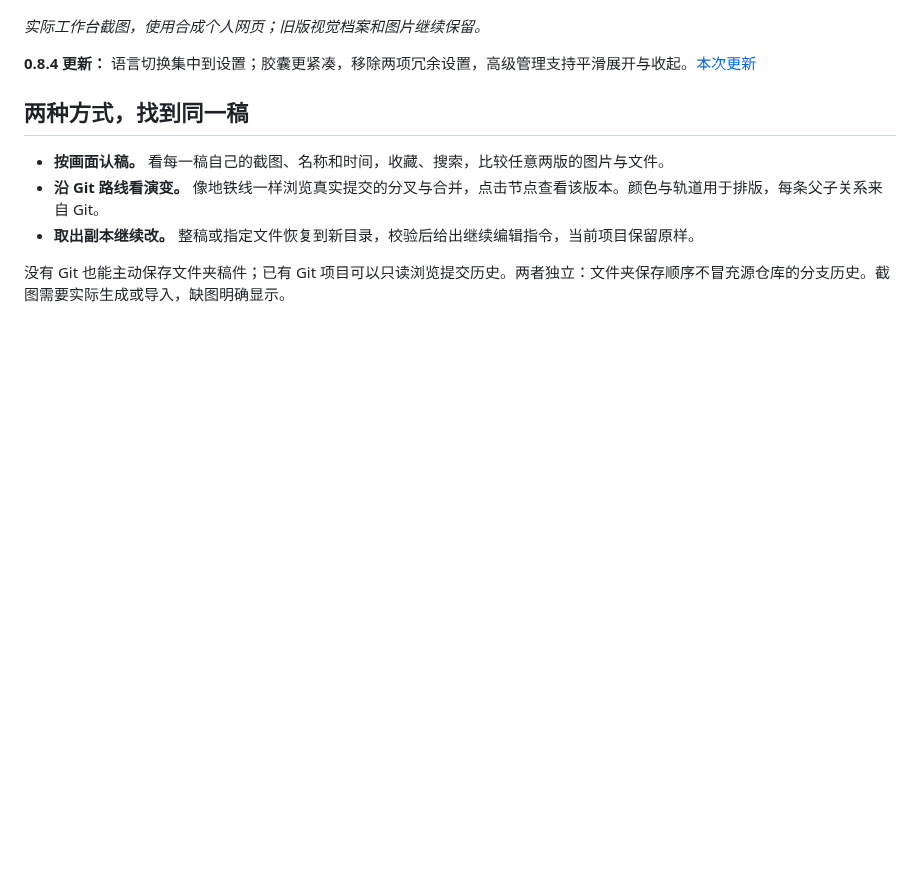
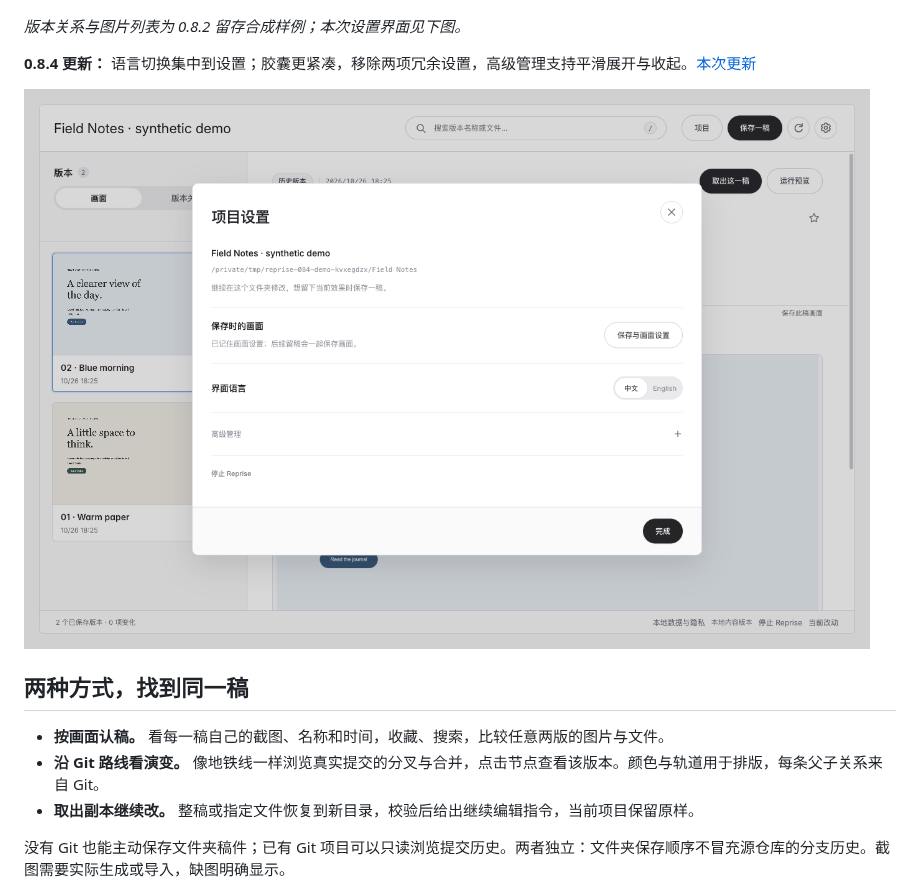
Before and after one commit to orocoa/Reprise, a Markdown page: README.md, the part around the change. GitHub-like rendering; pictures changed too: docs/site/assets/reprise-0.8.4-settings-zh.png (added); blank space fills up the shorter version.

Commit message:
Document verified 0.8.4 release and refresh installed settings pictures

```diff
--- a/README.md
+++ b/README.md
@@ -8,9 +8,11 @@ Reprise 帮助使用 Agent 或编辑器制作网页的设计师保存关键稿
 
 ![合成个人网页：九个真实 Git 提交、分叉与合并，以及所选版本的实采画面。](docs/site/assets/reprise-0.8.2-relations-zh.png)
 
-*实际工作台截图，使用合成个人网页；旧版视觉档案和图片继续保留。*
+*版本关系与图片列表为 0.8.2 留存合成样例；本次设置界面见下图。*
 
 **0.8.4 更新：** 语言切换集中到设置；胶囊更紧凑，移除两项冗余设置，高级管理支持平滑展开与收起。[本次更新](CHANGELOG.md#084--2026-10-26--更简洁的设置与平滑展开)
+
+![0.8.4 实际设置界面，使用合成网页。](docs/site/assets/reprise-0.8.4-settings-zh.png)
 
 ## 两种方式，找到同一稿
 
```
Also changed, not shown: README.en.md (+3 -1 lines), docs/VALIDATION-0.8.4.md (+10 -0 lines), docs/site/assets/reprise-0.8.4-settings-en.png (added), 4 other files.
